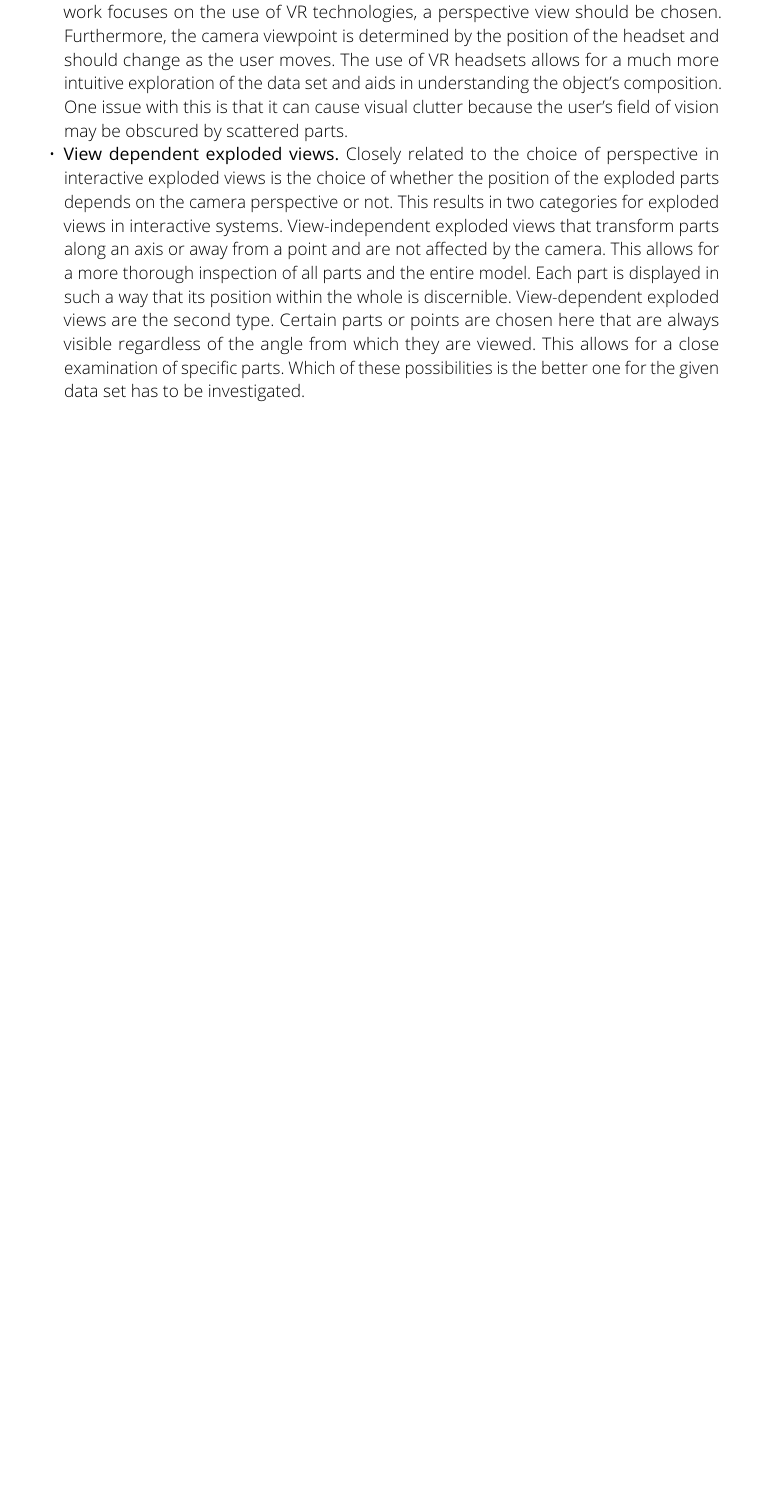
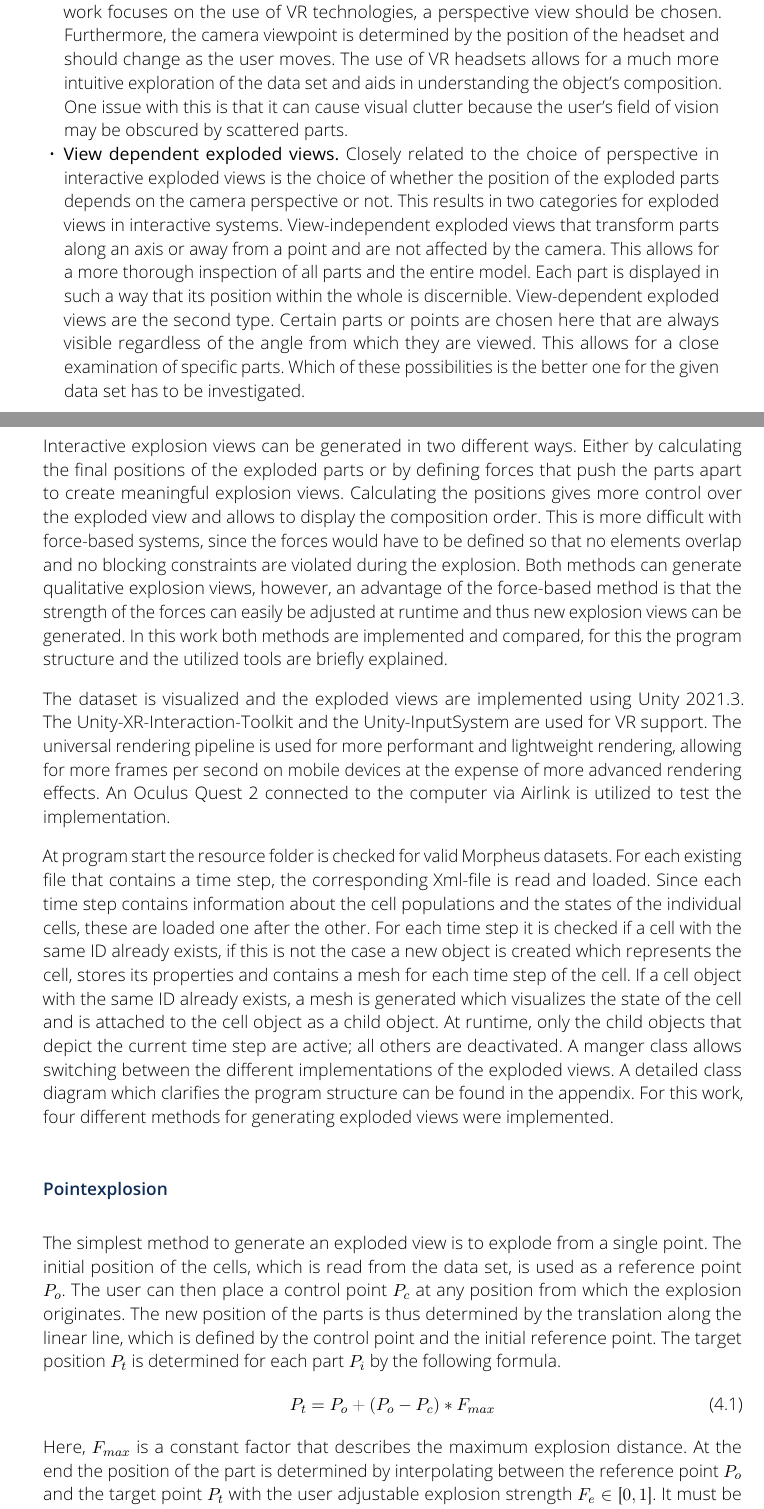
Before and after one commit to JorGra/Bachelor-Thesis-Exploded-Views, a LaTeX thesis (Thesis/latex-template-cgv/main.tex, which reads Thesis/latex-template-cgv/1_mainmatter/4_implementation.tex): part of page 24 of 37 before the commit and two parts of pages 32 and 33 of 47 after it, the two joined at a grey line, cut so that both start at the same text, the shorter picture padded with empty space. Compiled offline with pdfLaTeX.

Commit message:
wrote some pages for implementation

```diff
--- a/Thesis/latex-template-cgv/1_mainmatter/4_implementation.tex
+++ b/Thesis/latex-template-cgv/1_mainmatter/4_implementation.tex
@@ -49,5 +49,42 @@ When drawing or generating an exploded view, the following parameters are of imp
 	Certain parts or points are chosen here that are always visible regardless of the angle from which they are viewed.
 	This allows for a close examination of specific parts.
 	Which of these possibilities is the better one for the given data set has to be investigated.
+\end{itemize}
 
-\end{itemize}
+Interactive explosion views can be generated in two different ways.
+Either by calculating the final positions of the exploded parts or by defining forces that push the parts apart to create meaningful explosion views.
+Calculating the positions gives more control over the exploded view and allows to display the composition order.
+This is more difficult with force-based systems, since the forces would have to be defined so that no elements overlap and no blocking constraints are violated during the explosion.
+Both methods can generate qualitative explosion views, however, an advantage of the force-based method is that the strength of the forces can easily be adjusted at runtime and thus new explosion views can be generated.
+In this work both methods are implemented and compared, for this the program structure and the utilized tools are briefly explained.
+
+The dataset is visualized and the exploded views are implemented using Unity 2021.3. %TODO link
+The Unity-XR-Interaction-Toolkit and the Unity-InputSystem are used for VR support. %TODO link
+The universal rendering pipeline is used for more performant and lightweight rendering, allowing for more frames per second on mobile devices at the expense of more advanced rendering effects. %TODO link
+An Oculus Quest 2 connected to the computer via Airlink is utilized to test the implementation. %TODO link
+
+At program start the resource folder is checked for valid Morpheus datasets.
+For each existing file that contains a time step, the corresponding Xml-file is read and loaded.
+Since each time step contains information about the cell populations and the states of the individual cells, these are loaded one after the other.
+For each time step it is checked if a cell with the same ID already exists, if this is not the case a new object is created which represents the cell, stores its properties and contains a mesh for each time step of the cell.
+If a cell object with the same ID already exists, a mesh is generated which visualizes the state of the cell and is attached to the cell object as a child object.
+At runtime, only the child objects that depict the current time step are active; all others are deactivated.
+A manger class allows switching between the different implementations of the exploded views.
+A detailed class diagram which clarifies the program structure can be found in the appendix. %TODO create this and link it
+For this work, four different methods for generating exploded views were implemented.
+
+\subsubsection{Pointexplosion}
+The simplest method to generate an exploded view is to explode from a single point.
+The initial position of the cells, which is read from the data set, is used as a reference point $P_o$.
+The user can then place a control point $P_c$ at any position from which the explosion originates.
+The new position of the parts is thus determined by the translation along the linear line, which is defined by the control point and the initial reference point.
+The target position $P_t$ is determined for each part $P_i$ by the following formula.
+\begin{equation}
+	P_t = P_o + (P_o - P_c) * F_{max}
+	\label{eq:pointExpl1}
+\end{equation}
+Here, $F_{max}$ is a constant factor that describes the maximum explosion distance. At the end the position of the part is determined by interpolating between the reference point $P_o$ and the target point $P_t$ with the user adjustable explosion strength $F_e \in [0, 1]$.
+It must be ensured that the points are in the same coordinate system, this is not always the case with my implementation, since the individual parts are child objects of a container object, which allows the data set to be scaled.
+To clarify the spatial relations, a further adjustable factor $F_l$ has been added which is scaled with the length of the vector from the control point $P_c$ to the initial position $P_o$. This can be used to amplify the spatial distances and to restrict the view to nearby objects.
+The final target position is thus described by the following formula:
+\begin{equation}
```
Also changed, not shown: Thesis/latex-template-cgv/main.tex (+1 -1 lines), Thesis/latex-template-cgv/main.pdf, Thesis/latex-template-cgv/1_mainmatter/4_implementation.tex (12 more changed lines), 8 other files.
